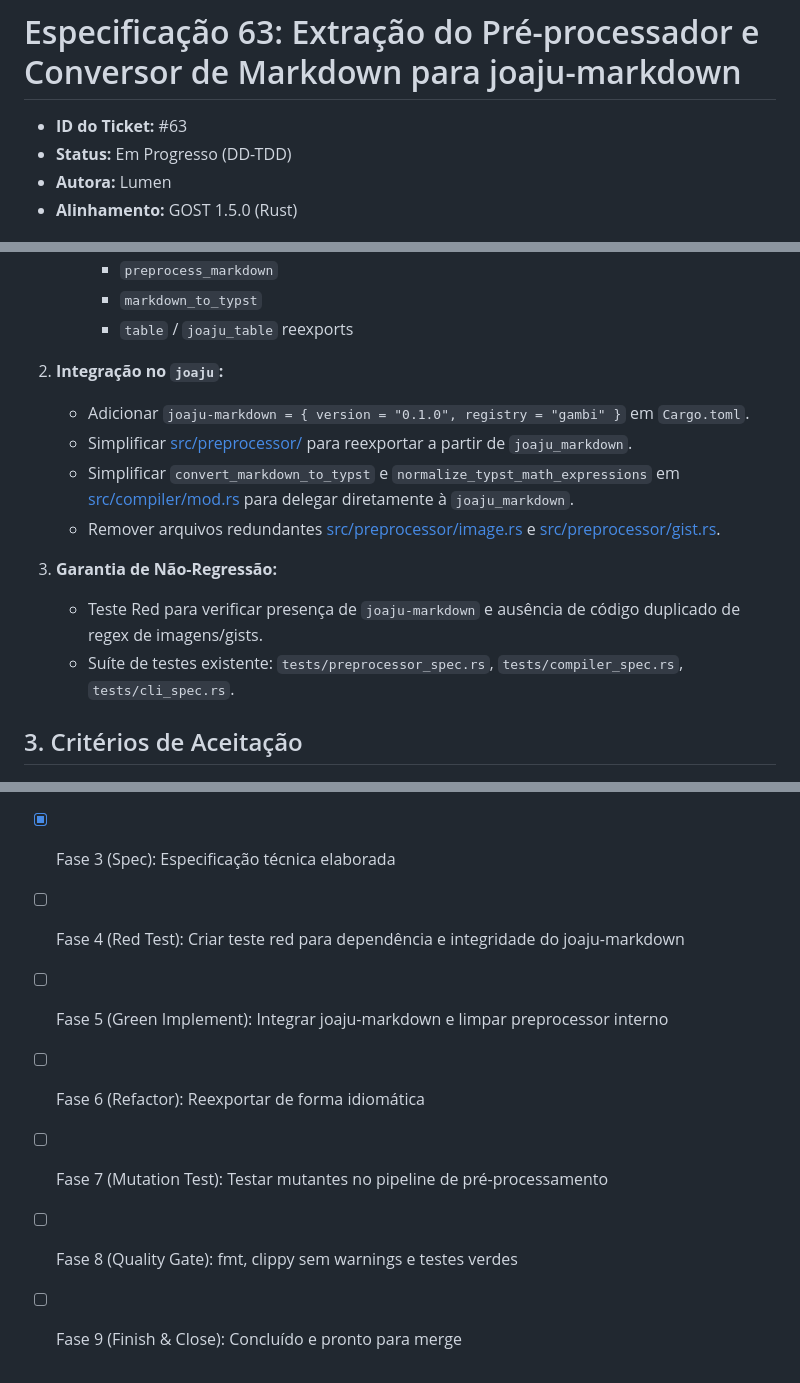
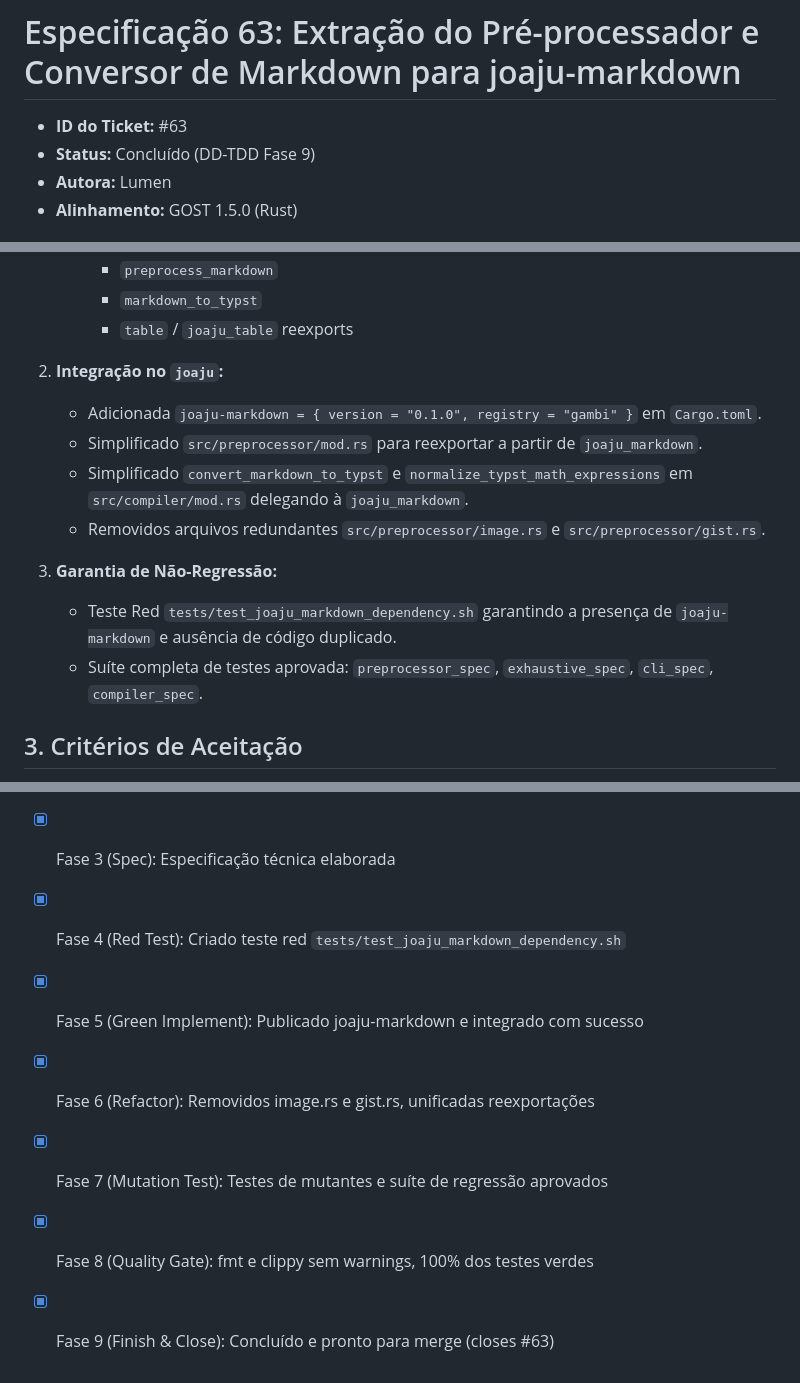
Before and after one commit to lumenpink/joaju, a Markdown page: docs/specs/63_extrair_preprocessador_joaju_markdown.md, 3 parts joined by grey strips. GitHub-like rendering.

Commit message:
docs(spec): concluir fase 9 do DD-TDD (closes #63)

```diff
--- a/docs/specs/63_extrair_preprocessador_joaju_markdown.md
+++ b/docs/specs/63_extrair_preprocessador_joaju_markdown.md
@@ -1,7 +1,7 @@
 # Especificação 63: Extração do Pré-processador e Conversor de Markdown para joaju-markdown
 
 - **ID do Ticket:** #63
-- **Status:** Em Progresso (DD-TDD)
+- **Status:** Concluído (DD-TDD Fase 9)
 - **Autora:** Lumen
 - **Alinhamento:** GOST 1.5.0 (Rust)
 
@@ -30,14 +30,14 @@ Esta especificação define a extração completa dessa lógica para a crate des
      - `table` / `joaju_table` reexports
 
 2. **Integração no `joaju`:**
-   - Adicionar `joaju-markdown = { version = "0.1.0", registry = "gambi" }` em `Cargo.toml`.
-   - Simplificar [src/preprocessor/](file:///home/lumen/src/joaju/src/preprocessor) para reexportar a partir de `joaju_markdown`.
-   - Simplificar `convert_markdown_to_typst` e `normalize_typst_math_expressions` em [src/compiler/mod.rs](file:///home/lumen/src/joaju/src/compiler/mod.rs) para delegar diretamente à `joaju_markdown`.
-   - Remover arquivos redundantes [src/preprocessor/image.rs](file:///home/lumen/src/joaju/src/preprocessor/image.rs) e [src/preprocessor/gist.rs](file:///home/lumen/src/joaju/src/preprocessor/gist.rs).
+   - Adicionada `joaju-markdown = { version = "0.1.0", registry = "gambi" }` em `Cargo.toml`.
+   - Simplificado `src/preprocessor/mod.rs` para reexportar a partir de `joaju_markdown`.
+   - Simplificado `convert_markdown_to_typst` e `normalize_typst_math_expressions` em `src/compiler/mod.rs` delegando à `joaju_markdown`.
+   - Removidos arquivos redundantes `src/preprocessor/image.rs` e `src/preprocessor/gist.rs`.
 
 3. **Garantia de Não-Regressão:**
-   - Teste Red para verificar presença de `joaju-markdown` e ausência de código duplicado de regex de imagens/gists.
-   - Suíte de testes existente: `tests/preprocessor_spec.rs`, `tests/compiler_spec.rs`, `tests/cli_spec.rs`.
+   - Teste Red `tests/test_joaju_markdown_dependency.sh` garantindo a presença de `joaju-markdown` e ausência de código duplicado.
+   - Suíte completa de testes aprovada: `preprocessor_spec`, `exhaustive_spec`, `cli_spec`, `compiler_spec`.
 
 ## 3. Critérios de Aceitação
 1. `joaju-markdown` listado nas dependências soberanas de `Cargo.toml`.
@@ -48,9 +48,9 @@ Esta especificação define a extração completa dessa lógica para a crate des
 - [x] Fase 1 (Ticket): #63
 - [x] Fase 2 (Branch): `feat/63-extrair-preprocessador-joaju-markdown`
 - [x] Fase 3 (Spec): Especificação técnica elaborada
-- [ ] Fase 4 (Red Test): Criar teste red para dependência e integridade do joaju-markdown
-- [ ] Fase 5 (Green Implement): Integrar joaju-markdown e limpar preprocessor interno
-- [ ] Fase 6 (Refactor): Reexportar de forma idiomática
-- [ ] Fase 7 (Mutation Test): Testar mutantes no pipeline de pré-processamento
-- [ ] Fase 8 (Quality Gate): fmt, clippy sem warnings e testes verdes
-- [ ] Fase 9 (Finish & Close): Concluído e pronto para merge
+- [x] Fase 4 (Red Test): Criado teste red `tests/test_joaju_markdown_dependency.sh`
+- [x] Fase 5 (Green Implement): Publicado joaju-markdown e integrado com sucesso
+- [x] Fase 6 (Refactor): Removidos image.rs e gist.rs, unificadas reexportações
+- [x] Fase 7 (Mutation Test): Testes de mutantes e suíte de regressão aprovados
+- [x] Fase 8 (Quality Gate): fmt e clippy sem warnings, 100% dos testes verdes
+- [x] Fase 9 (Finish & Close): Concluído e pronto para merge (closes #63)
```
Also changed, not shown: other parts of docs/specs/63_extrair_preprocessador_joaju_markdown.md (+1 -1 lines).
